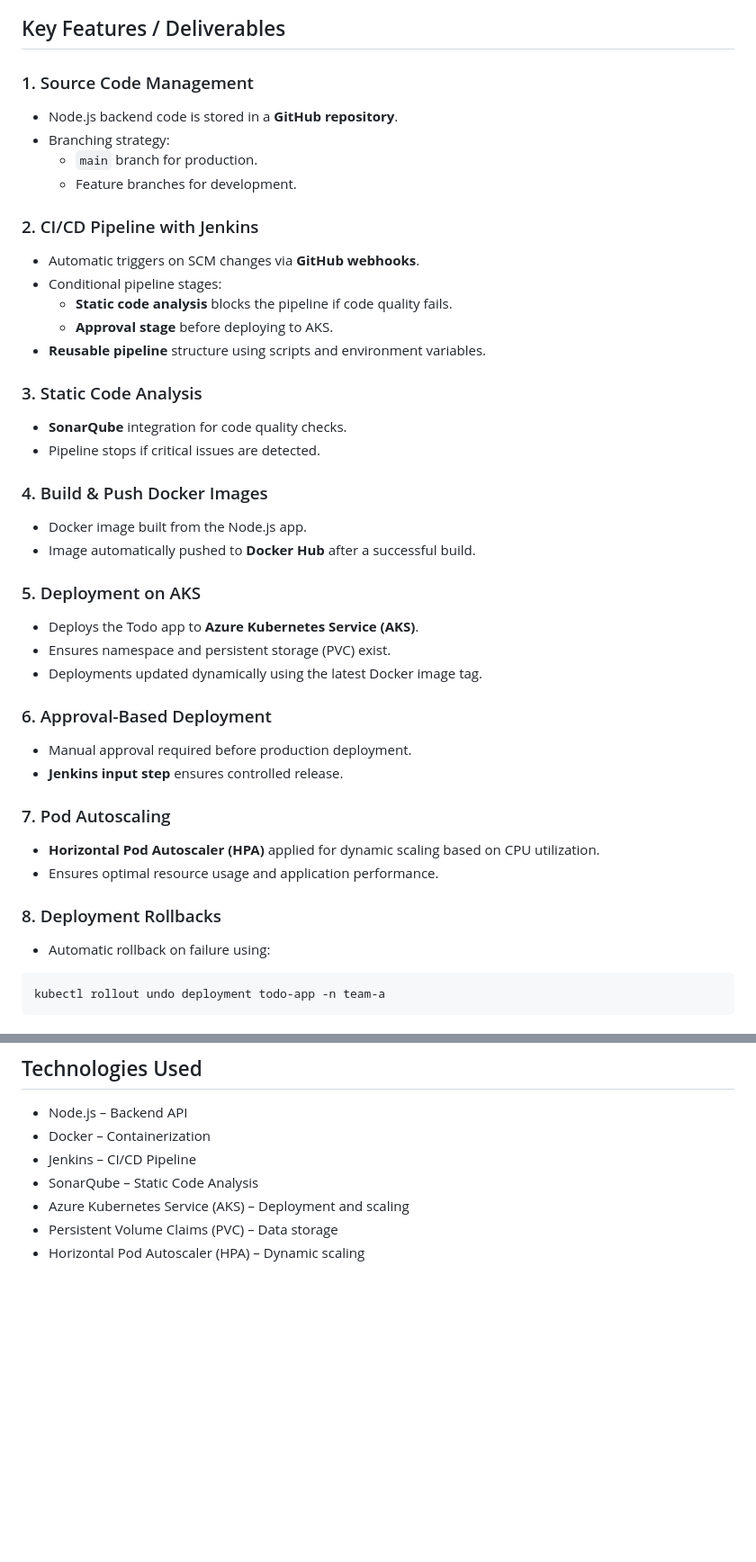
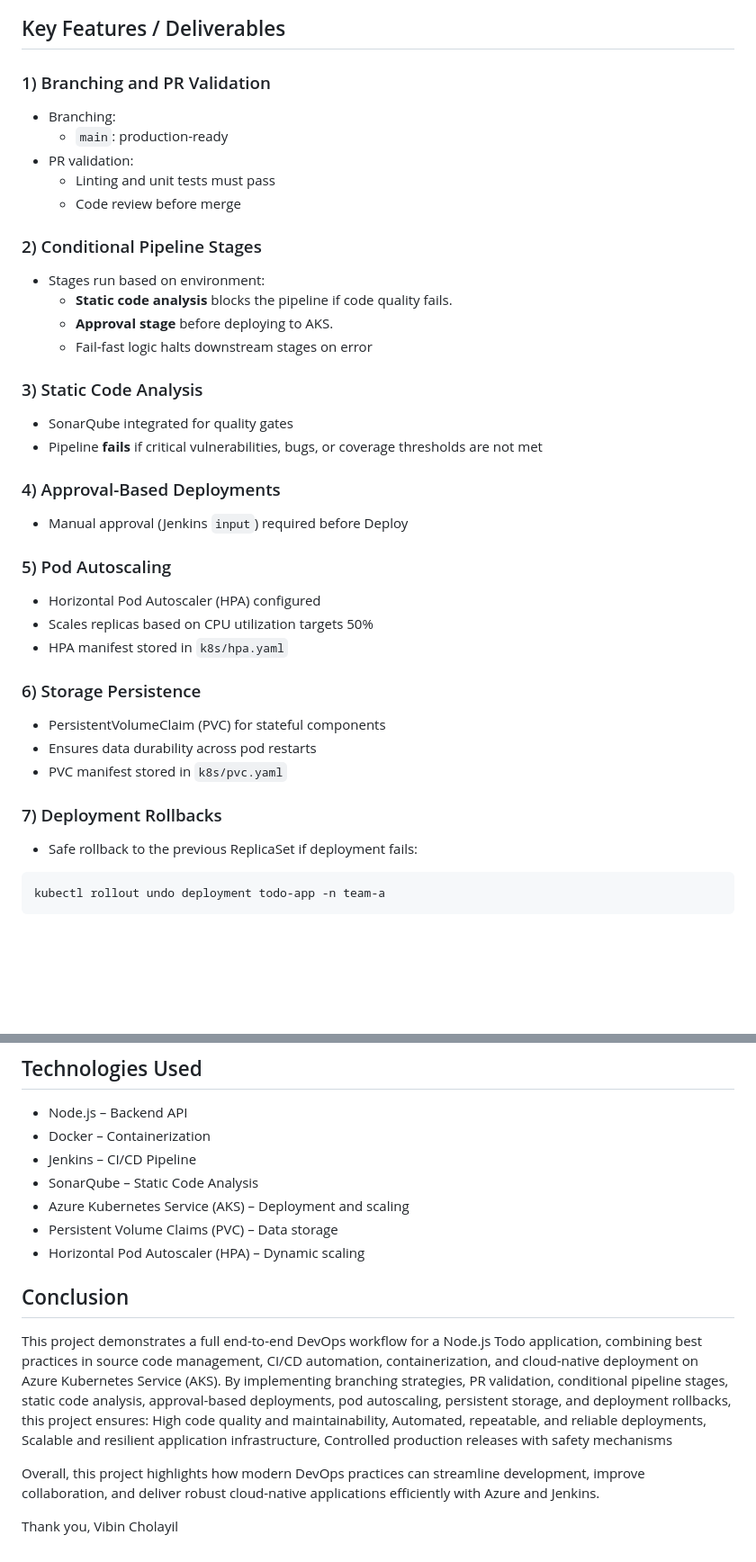
Before and after one commit to vibincholayil/todo-app-github-jenkins-aks, a Markdown page: README.md, 2 parts joined by grey strips. Shown: that part at 90% size. Drawn GitHub-style; blank space fills up the shorter version.

````diff
--- a/README.md
+++ b/README.md
@@ -8,43 +8,38 @@ This project demonstrates a complete DevOps workflow for a Node.js Todo applicat
 
 ## Key Features / Deliverables
 
-### 1. Source Code Management
-- Node.js backend code is stored in a **GitHub repository**.
-- Branching strategy:
-  - `main` branch for production.
-  - Feature branches for development.
+### 1) Branching and PR Validation
+- Branching:
+  - `main`: production-ready
+- PR validation:
+  - Linting and unit tests must pass
+  - Code review before merge
 
-### 2. CI/CD Pipeline with Jenkins
-- Automatic triggers on SCM changes via **GitHub webhooks**.
-- Conditional pipeline stages:
+### 2) Conditional Pipeline Stages
+- Stages run based on environment:
   - **Static code analysis** blocks the pipeline if code quality fails.
   - **Approval stage** before deploying to AKS.
-- **Reusable pipeline** structure using scripts and environment variables.
+  - Fail-fast logic halts downstream stages on error
 
-### 3. Static Code Analysis
-- **SonarQube** integration for code quality checks.
-- Pipeline stops if critical issues are detected.
+### 3) Static Code Analysis
+- SonarQube integrated for quality gates
+- Pipeline **fails** if critical vulnerabilities, bugs, or coverage thresholds are not met
 
-### 4. Build & Push Docker Images
-- Docker image built from the Node.js app.
-- Image automatically pushed to **Docker Hub** after a successful build.
+### 4) Approval-Based Deployments
+- Manual approval (Jenkins `input`) required before Deploy
 
-### 5. Deployment on AKS
-- Deploys the Todo app to **Azure Kubernetes Service (AKS)**.
-- Ensures namespace and persistent storage (PVC) exist.
-- Deployments updated dynamically using the latest Docker image tag.
+### 5) Pod Autoscaling
+- Horizontal Pod Autoscaler (HPA) configured
+- Scales replicas based on CPU utilization targets  50%
+- HPA manifest stored in `k8s/hpa.yaml`
 
-### 6. Approval-Based Deployment
-- Manual approval required before production deployment.
-- **Jenkins input step** ensures controlled release.
+### 6) Storage Persistence
+- PersistentVolumeClaim (PVC) for stateful components
+- Ensures data durability across pod restarts
+- PVC manifest stored in `k8s/pvc.yaml`
 
-### 7. Pod Autoscaling
-- **Horizontal Pod Autoscaler (HPA)** applied for dynamic scaling based on CPU utilization.
-- Ensures optimal resource usage and application performance.
-
-### 8. Deployment Rollbacks
-- Automatic rollback on failure using:
-
+### 7) Deployment Rollbacks
+- Safe rollback to the previous ReplicaSet if deployment fails:
 ```bash
 kubectl rollout undo deployment todo-app -n team-a
 ```
@@ -82,3 +77,12 @@ git clone https://github.com/vibincholayil/todo-app-devops.git
 - Azure Kubernetes Service (AKS) – Deployment and scaling
 - Persistent Volume Claims (PVC) – Data storage
 - Horizontal Pod Autoscaler (HPA) – Dynamic scaling
+
+## Conclusion
+
+This project demonstrates a full end-to-end DevOps workflow for a Node.js Todo application, combining best practices in source code management, CI/CD automation, containerization, and cloud-native deployment on Azure Kubernetes Service (AKS).  By implementing branching strategies, PR validation, conditional pipeline stages, static code analysis, approval-based deployments, pod autoscaling, persistent storage, and deployment rollbacks, this project ensures: High code quality and maintainability, Automated, repeatable, and reliable deployments, Scalable and resilient application infrastructure, Controlled production releases with safety mechanisms
+
+Overall, this project highlights how modern DevOps practices can streamline development, improve collaboration, and deliver robust cloud-native applications efficiently with Azure and Jenkins.
+
+Thank you,
+Vibin Cholayil
````
